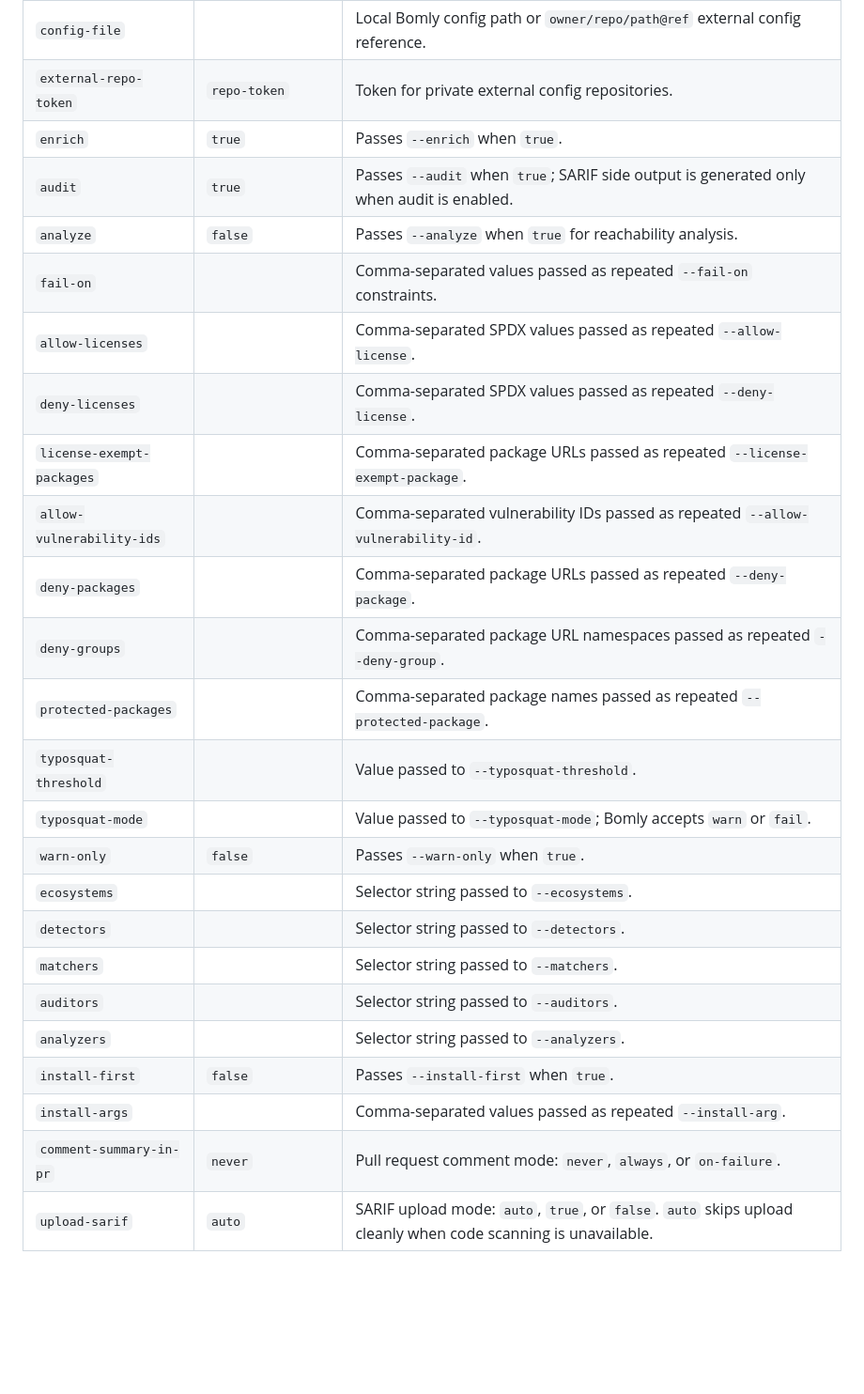
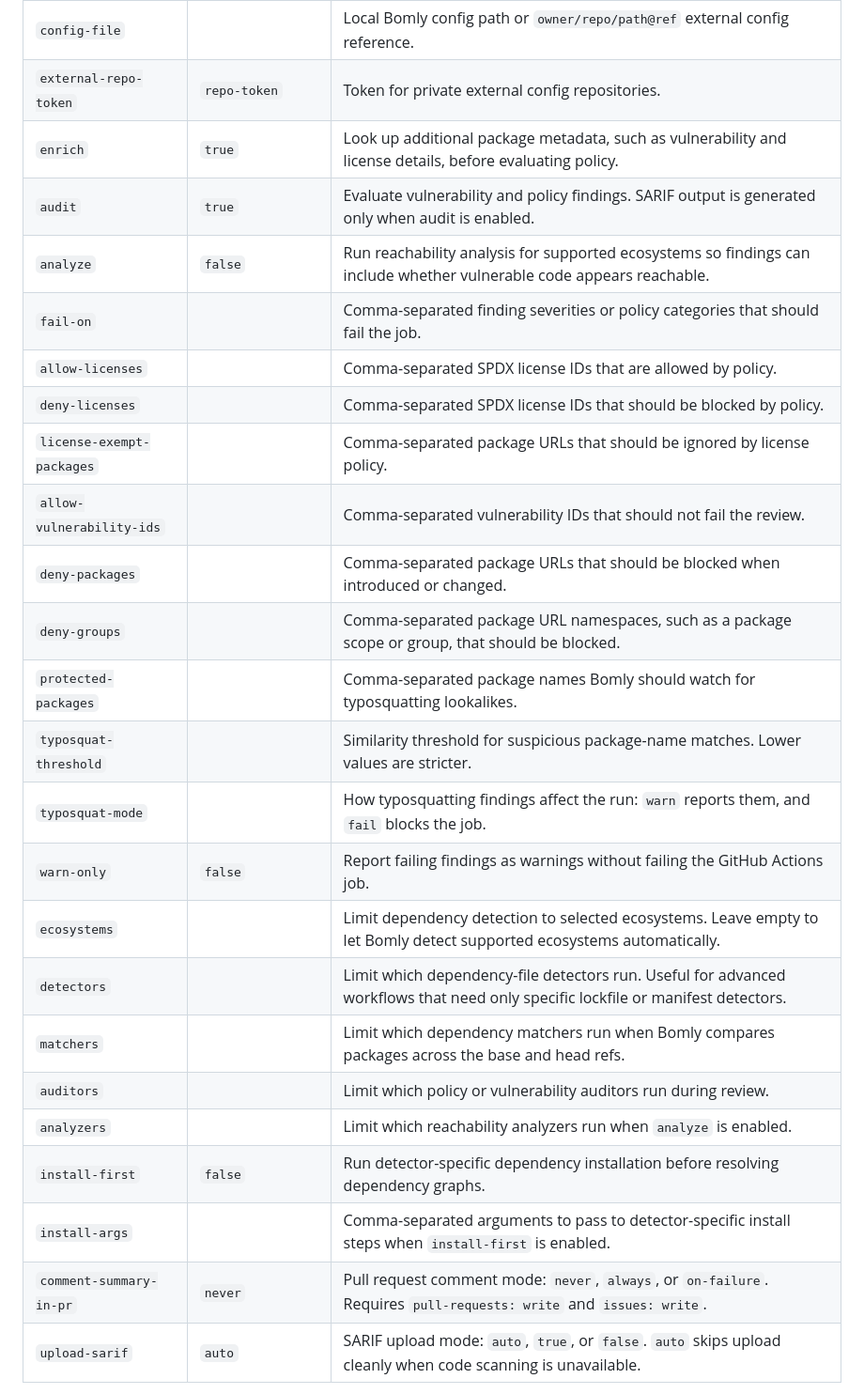
Before and after one commit to bomly-dev/bomly-guard, a Markdown page: README.md, the part around one of its changes. Shown at 94% size. Drawn GitHub-style; blank space fills up the shorter version.

```diff
--- a/README.md
+++ b/README.md
@@ -78,28 +105,28 @@ The release workflow also supports manual dispatch with a `tag` input. Manual di
 | `head-ref` | inferred | Head git ref to compare. Pull requests use the PR head SHA when this is not set. |
 | `config-file` | | Local Bomly config path or `owner/repo/path@ref` external config reference. |
 | `external-repo-token` | `repo-token` | Token for private external config repositories. |
-| `enrich` | `true` | Passes `--enrich` when `true`. |
-| `audit` | `true` | Passes `--audit` when `true`; SARIF side output is generated only when audit is enabled. |
-| `analyze` | `false` | Passes `--analyze` when `true` for reachability analysis. |
-| `fail-on` | | Comma-separated values passed as repeated `--fail-on` constraints. |
-| `allow-licenses` | | Comma-separated SPDX values passed as repeated `--allow-license`. |
-| `deny-licenses` | | Comma-separated SPDX values passed as repeated `--deny-license`. |
-| `license-exempt-packages` | | Comma-separated package URLs passed as repeated `--license-exempt-package`. |
-| `allow-vulnerability-ids` | | Comma-separated vulnerability IDs passed as repeated `--allow-vulnerability-id`. |
-| `deny-packages` | | Comma-separated package URLs passed as repeated `--deny-package`. |
-| `deny-groups` | | Comma-separated package URL namespaces passed as repeated `--deny-group`. |
-| `protected-packages` | | Comma-separated package names passed as repeated `--protected-package`. |
-| `typosquat-threshold` | | Value passed to `--typosquat-threshold`. |
-| `typosquat-mode` | | Value passed to `--typosquat-mode`; Bomly accepts `warn` or `fail`. |
-| `warn-only` | `false` | Passes `--warn-only` when `true`. |
-| `ecosystems` | | Selector string passed to `--ecosystems`. |
-| `detectors` | | Selector string passed to `--detectors`. |
-| `matchers` | | Selector string passed to `--matchers`. |
-| `auditors` | | Selector string passed to `--auditors`. |
-| `analyzers` | | Selector string passed to `--analyzers`. |
-| `install-first` | `false` | Passes `--install-first` when `true`. |
-| `install-args` | | Comma-separated values passed as repeated `--install-arg`. |
-| `comment-summary-in-pr` | `never` | Pull request comment mode: `never`, `always`, or `on-failure`. |
+| `enrich` | `true` | Look up additional package metadata, such as vulnerability and license details, before evaluating policy. |
+| `audit` | `true` | Evaluate vulnerability and policy findings. SARIF output is generated only when audit is enabled. |
+| `analyze` | `false` | Run reachability analysis for supported ecosystems so findings can include whether vulnerable code appears reachable. |
+| `fail-on` | | Comma-separated finding severities or policy categories that should fail the job. |
+| `allow-licenses` | | Comma-separated SPDX license IDs that are allowed by policy. |
+| `deny-licenses` | | Comma-separated SPDX license IDs that should be blocked by policy. |
+| `license-exempt-packages` | | Comma-separated package URLs that should be ignored by license policy. |
+| `allow-vulnerability-ids` | | Comma-separated vulnerability IDs that should not fail the review. |
+| `deny-packages` | | Comma-separated package URLs that should be blocked when introduced or changed. |
+| `deny-groups` | | Comma-separated package URL namespaces, such as a package scope or group, that should be blocked. |
+| `protected-packages` | | Comma-separated package names Bomly should watch for typosquatting lookalikes. |
+| `typosquat-threshold` | | Similarity threshold for suspicious package-name matches. Lower values are stricter. |
+| `typosquat-mode` | | How typosquatting findings affect the run: `warn` reports them, and `fail` blocks the job. |
+| `warn-only` | `false` | Report failing findings as warnings without failing the GitHub Actions job. |
+| `ecosystems` | | Limit dependency detection to selected ecosystems. Leave empty to let Bomly detect supported ecosystems automatically. |
+| `detectors` | | Limit which dependency-file detectors run. Useful for advanced workflows that need only specific lockfile or manifest detectors. |
+| `matchers` | | Limit which dependency matchers run when Bomly compares packages across the base and head refs. |
+| `auditors` | | Limit which policy or vulnerability auditors run during review. |
+| `analyzers` | | Limit which reachability analyzers run when `analyze` is enabled. |
+| `install-first` | `false` | Run detector-specific dependency installation before resolving dependency graphs. |
+| `install-args` | | Comma-separated arguments to pass to detector-specific install steps when `install-first` is enabled. |
+| `comment-summary-in-pr` | `never` | Pull request comment mode: `never`, `always`, or `on-failure`. Requires `pull-requests: write` and `issues: write`. |
 | `upload-sarif` | `auto` | SARIF upload mode: `auto`, `true`, or `false`. `auto` skips upload cleanly when code scanning is unavailable. |
 
 The action always owns `bomly diff --format json` and its Markdown/SARIF side outputs so GitHub outputs, job summaries, PR comments, and code scanning upload remain stable. The CLI flags `--format`, `--json`, `--output`, and `--interactive` are intentionally not action inputs.
```
Also changed, not shown: other parts of README.md (+66 -12 lines), CONTRIBUTING.md (+19 -0 lines), assets/screenshots/check-status.png (added), assets/screenshots/dependency-changes.png (added), assets/screenshots/policy-findings.png (added), assets/screenshots/pr-comment-summary.png (added).
